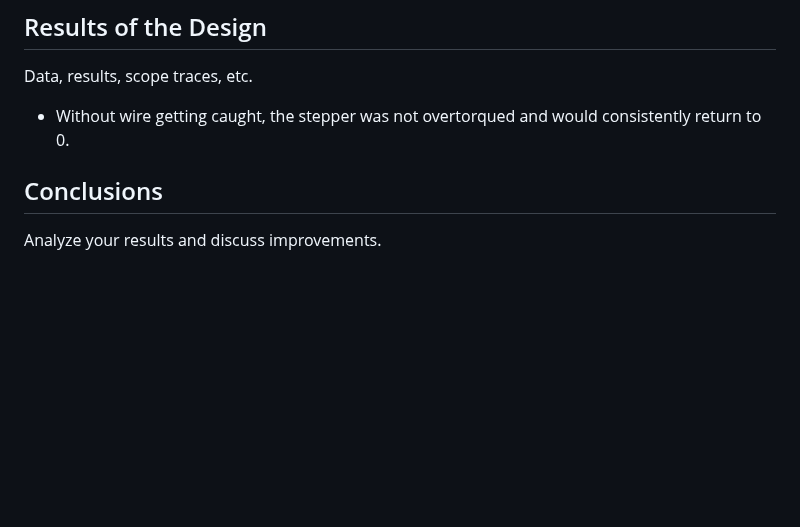
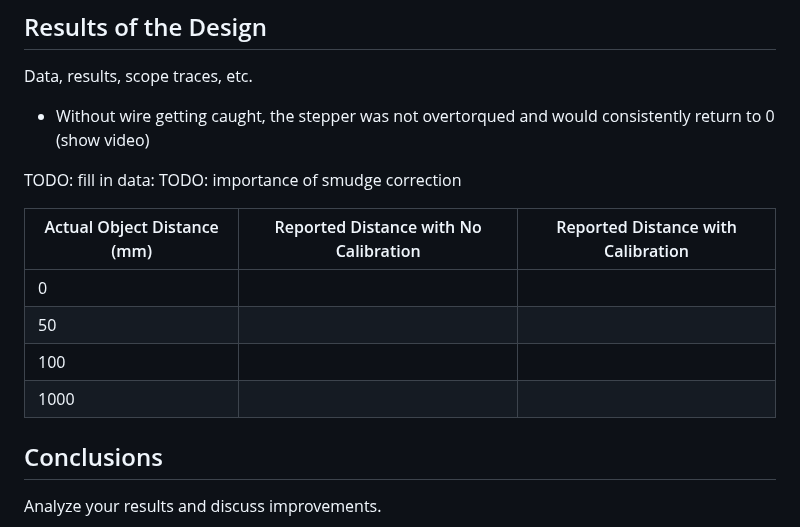
Before and after one commit to da-luce/ece4760_final_project, a Markdown page: am2589_dcl252_mpm297/index.md, the part around the change. Drawn GitHub-style; blank space fills up the shorter version.

Commit message:
add some TODOs on smudge correction

```diff
--- a/am2589_dcl252_mpm297/index.md
+++ b/am2589_dcl252_mpm297/index.md
@@ -307,7 +307,18 @@ void drawImage(short x0, short y0, short width, short height, const unsigned cha
 
 Data, results, scope traces, etc.
 
-- Without wire getting caught, the stepper was not overtorqued and would consistently return to 0.
+- Without wire getting caught, the stepper was not overtorqued and would consistently return to 0 (show video)
+
+TODO: fill in data:
+TODO: importance of smudge correction
+
+| Actual Object Distance (mm) | Reported Distance with No Calibration | Reported Distance with Calibration |
+| --------------------------- | ------------------------------------- | ---------------------------------- |
+| 0                           |                                       |                                    |
+| 50                          |                                       |                                    |
+| 100                         |                                       |                                    |
+| 1000                        |                                       |                                    |
+
 
 ## Conclusions
 
```
